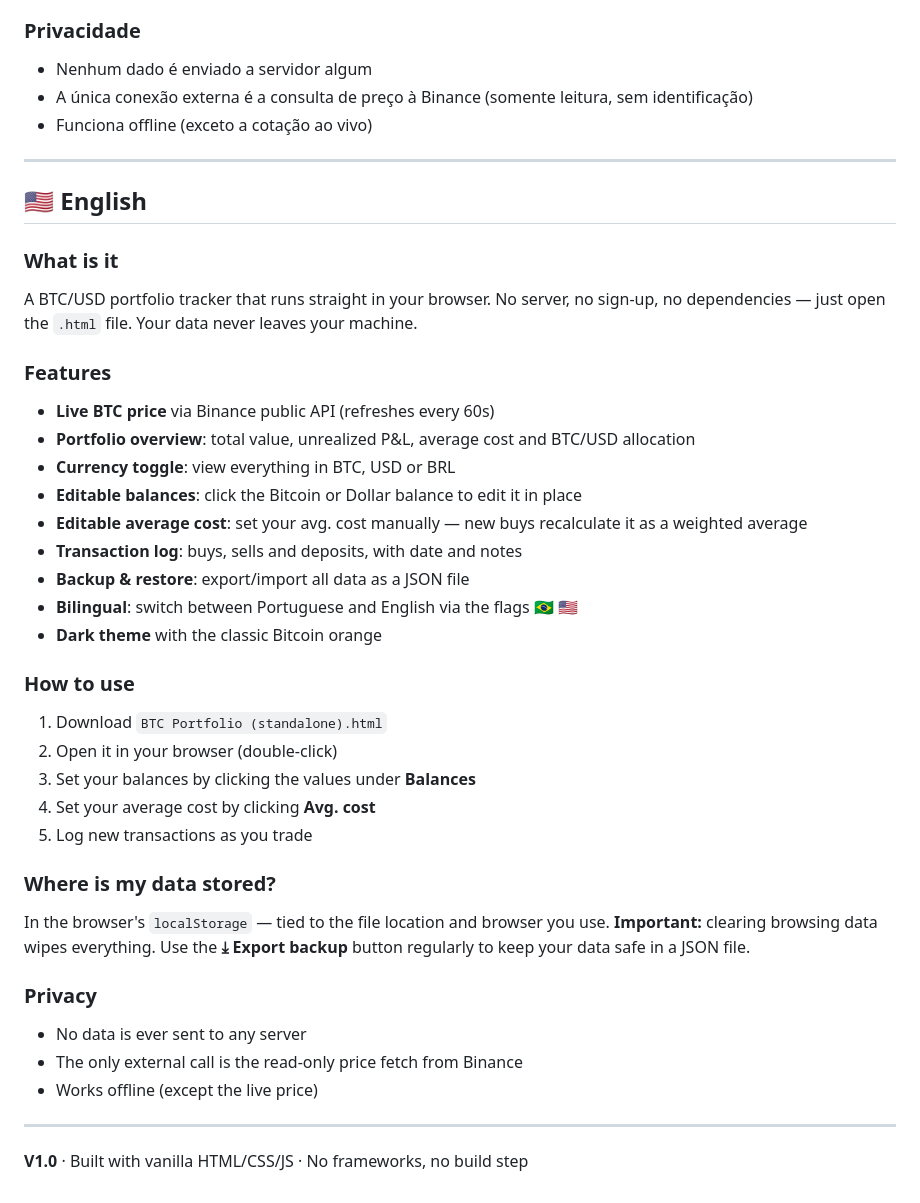
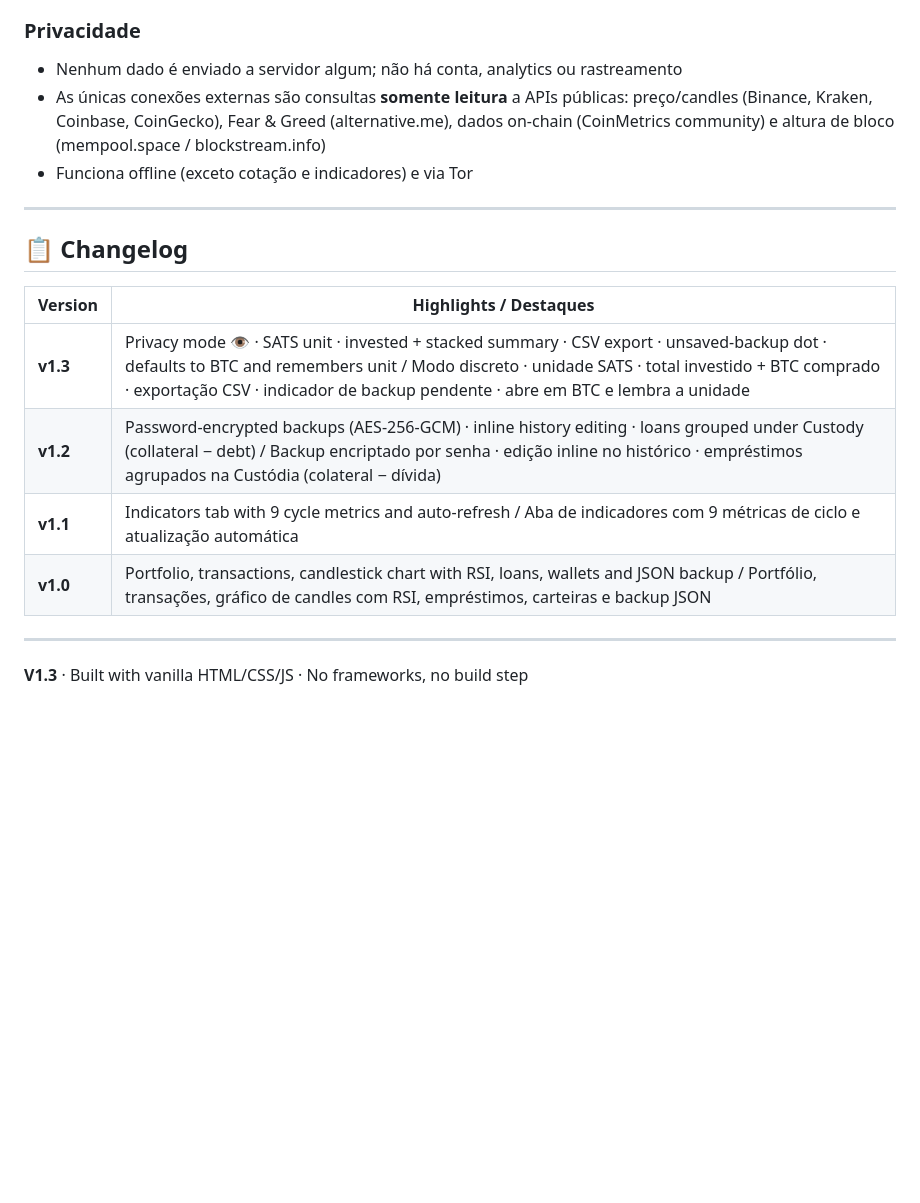
Before and after one commit to skotbtc/btcportfolio, a Markdown page: README.md, the part around one of its changes. Rendered like a GitHub page; blank space fills up the shorter version.

```diff
--- a/README.md
+++ b/README.md
@@ -38,48 +133,22 @@ No `localStorage` do navegador — vinculados ao arquivo e ao navegador usados.
 
 ### Privacidade
 
-- Nenhum dado é enviado a servidor algum
-- A única conexão externa é a consulta de preço à Binance (somente leitura, sem identificação)
-- Funciona offline (exceto a cotação ao vivo)
+- Nenhum dado é enviado a servidor algum; não há conta, analytics ou rastreamento
+- As únicas conexões externas são consultas **somente leitura** a APIs públicas: preço/candles (Binance, Kraken, Coinbase, CoinGecko), Fear & Greed (alternative.me), dados on-chain (CoinMetrics community) e altura de bloco (mempool.space / blockstream.info)
+- Funciona offline (exceto cotação e indicadores) e via Tor
+
 
 ---
 
-## 🇺🇸 English
+## 📋 Changelog
 
-### What is it
-
-A BTC/USD portfolio tracker that runs straight in your browser. No server, no sign-up, no dependencies — just open the `.html` file. Your data never leaves your machine.
-
-### Features
-
-- **Live BTC price** via Binance public API (refreshes every 60s)
-- **Portfolio overview**: total value, unrealized P&L, average cost and BTC/USD allocation
-- **Currency toggle**: view everything in BTC, USD or BRL
-- **Editable balances**: click the Bitcoin or Dollar balance to edit it in place
-- **Editable average cost**: set your avg. cost manually — new buys recalculate it as a weighted average
-- **Transaction log**: buys, sells and deposits, with date and notes
-- **Backup & restore**: export/import all data as a JSON file
-- **Bilingual**: switch between Portuguese and English via the flags 🇧🇷 🇺🇸
-- **Dark theme** with the classic Bitcoin orange
-
-### How to use
-
-1. Download `BTC Portfolio (standalone).html`
-2. Open it in your browser (double-click)
-3. Set your balances by clicking the values under **Balances**
-4. Set your average cost by clicking **Avg. cost**
-5. Log new transactions as you trade
-
-### Where is my data stored?
-
-In the browser's `localStorage` — tied to the file location and browser you use. **Important:** clearing browsing data wipes everything. Use the **⤓ Export backup** button regularly to keep your data safe in a JSON file.
-
-### Privacy
-
-- No data is ever sent to any server
-- The only external call is the read-only price fetch from Binance
-- Works offline (except the live price)
+| Version | Highlights / Destaques |
+|---|---|
+| **v1.3** | Privacy mode 👁 · SATS unit · invested + stacked summary · CSV export · unsaved-backup dot · defaults to BTC and remembers unit / Modo discreto · unidade SATS · total investido + BTC comprado · exportação CSV · indicador de backup pendente · abre em BTC e lembra a unidade |
+| **v1.2** | Password-encrypted backups (AES-256-GCM) · inline history editing · loans grouped under Custody (collateral − debt) / Backup encriptado por senha · edição inline no histórico · empréstimos agrupados na Custódia (colateral − dívida) |
+| **v1.1** | Indicators tab with 9 cycle metrics and auto-refresh / Aba de indicadores com 9 métricas de ciclo e atualização automática |
+| **v1.0** | Portfolio, transactions, candlestick chart with RSI, loans, wallets and JSON backup / Portfólio, transações, gráfico de candles com RSI, empréstimos, carteiras e backup JSON |
 
 ---
 
-**V1.0** · Built with vanilla HTML/CSS/JS · No frameworks, no build step
+**V1.3** · Built with vanilla HTML/CSS/JS · No frameworks, no build step
```
Also changed, not shown: other parts of README.md (+111 -16 lines).
